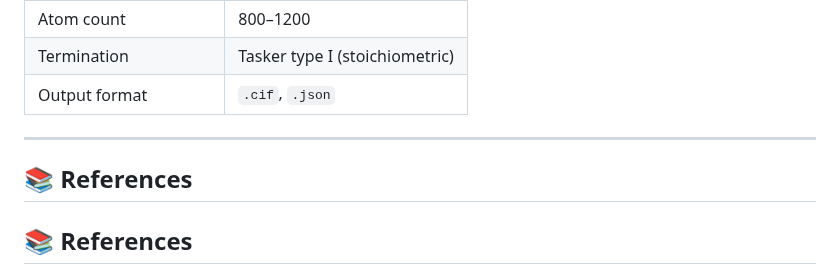
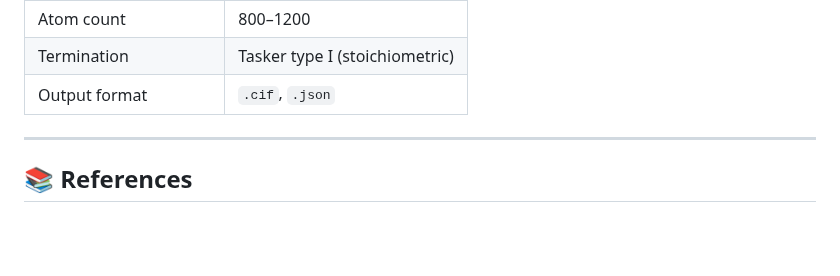
Before and after one commit to darakji/summer, a Markdown page: README.md, the part around one of its changes. Drawn GitHub-style; blank space fills up the shorter version.

```diff
--- a/README.md
+++ b/README.md
@@ -110,8 +110,6 @@ This phase constructs **strain-free, coherently matched interfaces** using **com
 | Output format          | `.cif`, `.json`               |
 
 ---
-
-## 📚 References
 
 ## 📚 References
 
```
Also changed, not shown: other parts of README.md (+16 -16 lines).
